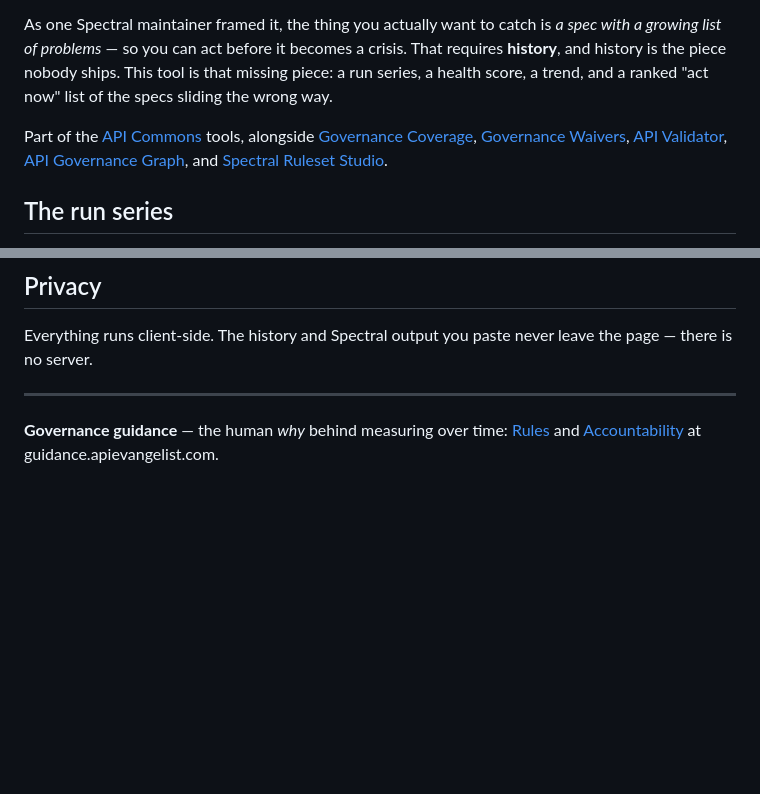
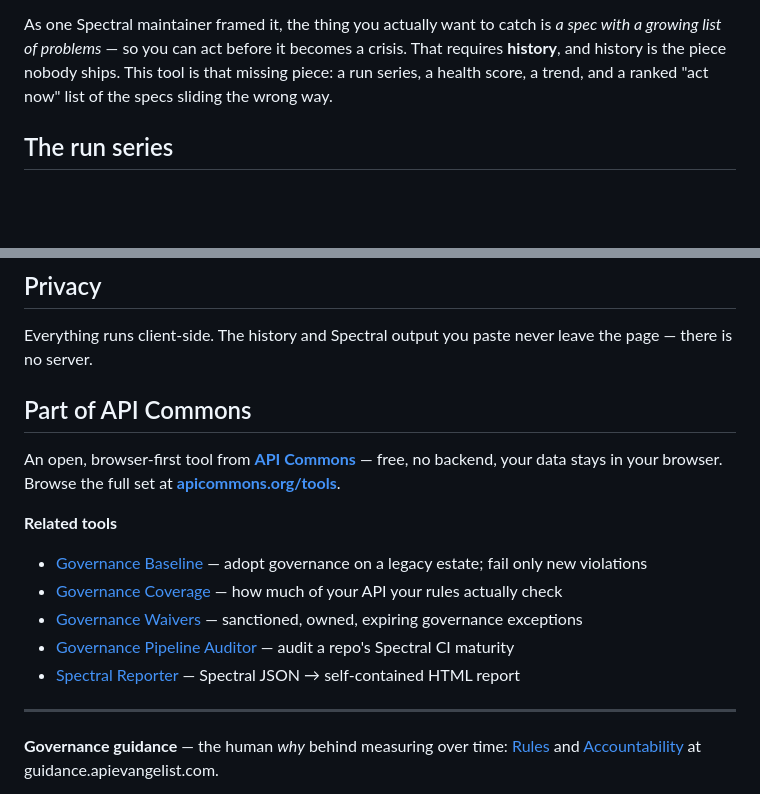
Before and after one commit to api-commons/governance-scorecard, a Markdown page: README.md, 2 parts joined by grey strips. Drawn GitHub-style; blank space fills up the shorter version.

Commit message:
Refresh README + API Commons interlink footer
Co-Authored-By: Claude Opus 4.8 (1M context) <noreply@anthropic.com>

```diff
--- a/README.md
+++ b/README.md
@@ -19,13 +19,6 @@ As one Spectral maintainer framed it, the thing you actually want to catch is *a
 growing list of problems* — so you can act before it becomes a crisis. That requires **history**,
 and history is the piece nobody ships. This tool is that missing piece: a run series, a health
 score, a trend, and a ranked "act now" list of the specs sliding the wrong way.
-
-Part of the [API Commons](https://apicommons.org/tools/) tools, alongside
-[Governance Coverage](https://github.com/api-commons/governance-coverage),
-[Governance Waivers](https://github.com/api-commons/governance-waivers),
-[API Validator](https://github.com/api-commons/api-validator),
-[API Governance Graph](https://github.com/api-commons/api-governance-graph), and
-[Spectral Ruleset Studio](https://github.com/api-commons/spectral-ruleset-studio).
 
 ## The run series
 
@@ -99,6 +92,17 @@ snapshots across four specs showing both improving and degrading trends.
 Everything runs client-side. The history and Spectral output you paste never leave the page —
 there is no server.
 
+## Part of API Commons
+
+An open, browser-first tool from **[API Commons](https://apicommons.org)** — free, no backend, your data stays in your browser. Browse the full set at **[apicommons.org/tools](https://apicommons.org/tools/)**.
+
+**Related tools**
+- [Governance Baseline](https://baseline.apicommons.org) — adopt governance on a legacy estate; fail only new violations
+- [Governance Coverage](https://coverage.apicommons.org) — how much of your API your rules actually check
+- [Governance Waivers](https://waivers.apicommons.org) — sanctioned, owned, expiring governance exceptions
+- [Governance Pipeline Auditor](https://auditor.apicommons.org) — audit a repo's Spectral CI maturity
+- [Spectral Reporter](https://reporter.apicommons.org) — Spectral JSON → self-contained HTML report
+
 ---
 
 **Governance guidance** — the human *why* behind measuring over time:
```
